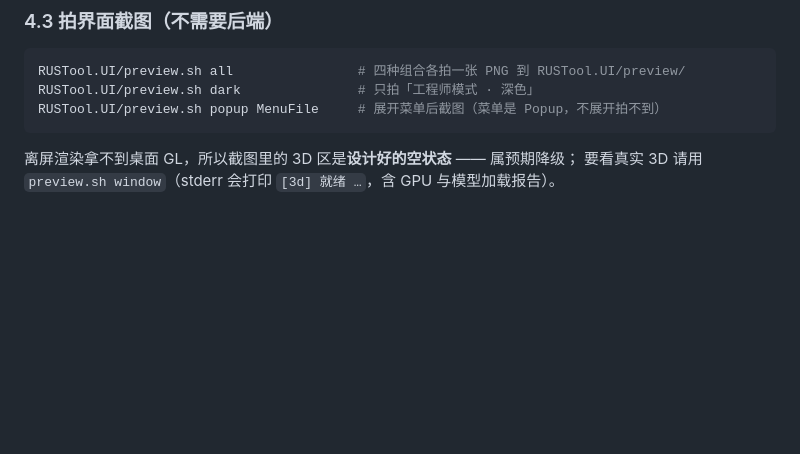
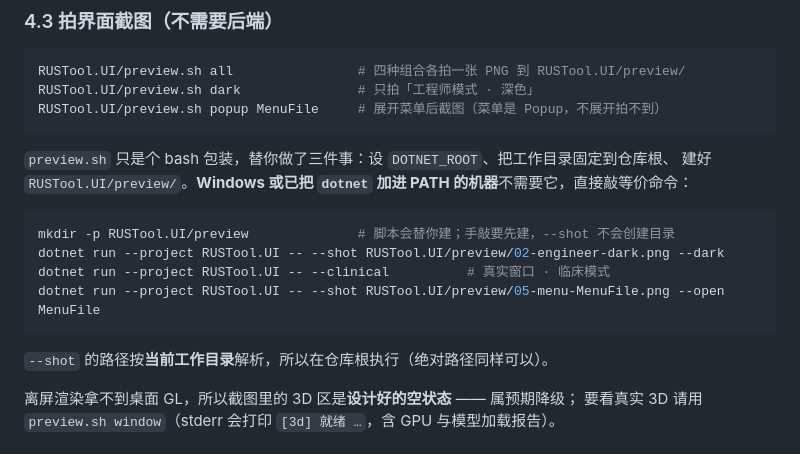
Before and after one commit to YH563/RUSTool, a Markdown page: README.md, the part around the change. Drawn GitHub-style; blank space fills up the shorter version.

````diff
--- a/README.md
+++ b/README.md
@@ -123,6 +123,18 @@ RUSTool.UI/preview.sh dark               # 只拍「工程师模式 · 深色」
 RUSTool.UI/preview.sh popup MenuFile     # 展开菜单后截图（菜单是 Popup，不展开拍不到）
 ```
 
+`preview.sh` 只是个 bash 包装，替你做了三件事：设 `DOTNET_ROOT`、把工作目录固定到仓库根、
+建好 `RUSTool.UI/preview/`。**Windows 或已把 `dotnet` 加进 PATH 的机器**不需要它，直接敲等价命令：
+
+```bash
+mkdir -p RUSTool.UI/preview              # 脚本会替你建；手敲要先建，--shot 不会创建目录
+dotnet run --project RUSTool.UI -- --shot RUSTool.UI/preview/02-engineer-dark.png --dark
+dotnet run --project RUSTool.UI -- --clinical          # 真实窗口 · 临床模式
+dotnet run --project RUSTool.UI -- --shot RUSTool.UI/preview/05-menu-MenuFile.png --open MenuFile
+```
+
+`--shot` 的路径按**当前工作目录**解析，所以在仓库根执行（绝对路径同样可以）。
+
 离屏渲染拿不到桌面 GL，所以截图里的 3D 区是**设计好的空状态** —— 属预期降级；
 要看真实 3D 请用 `preview.sh window`（stderr 会打印 `[3d] 就绪 …`，含 GPU 与模型加载报告）。
 
````
Also changed, not shown: docs/testing/zh-CN.md (+13 -0 lines).
